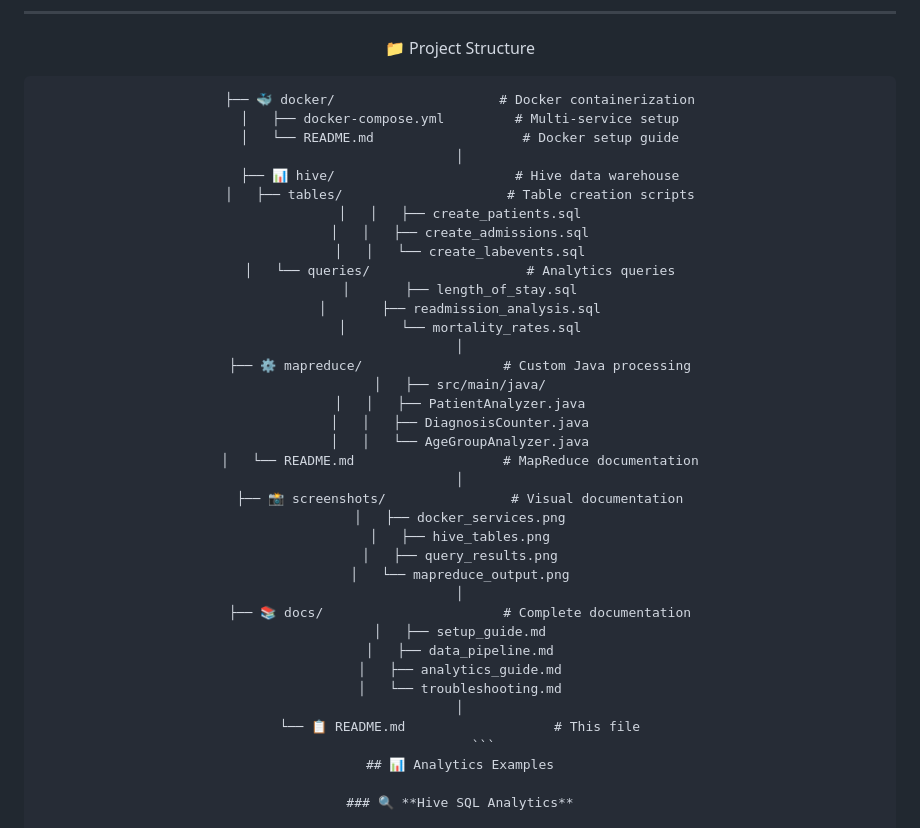
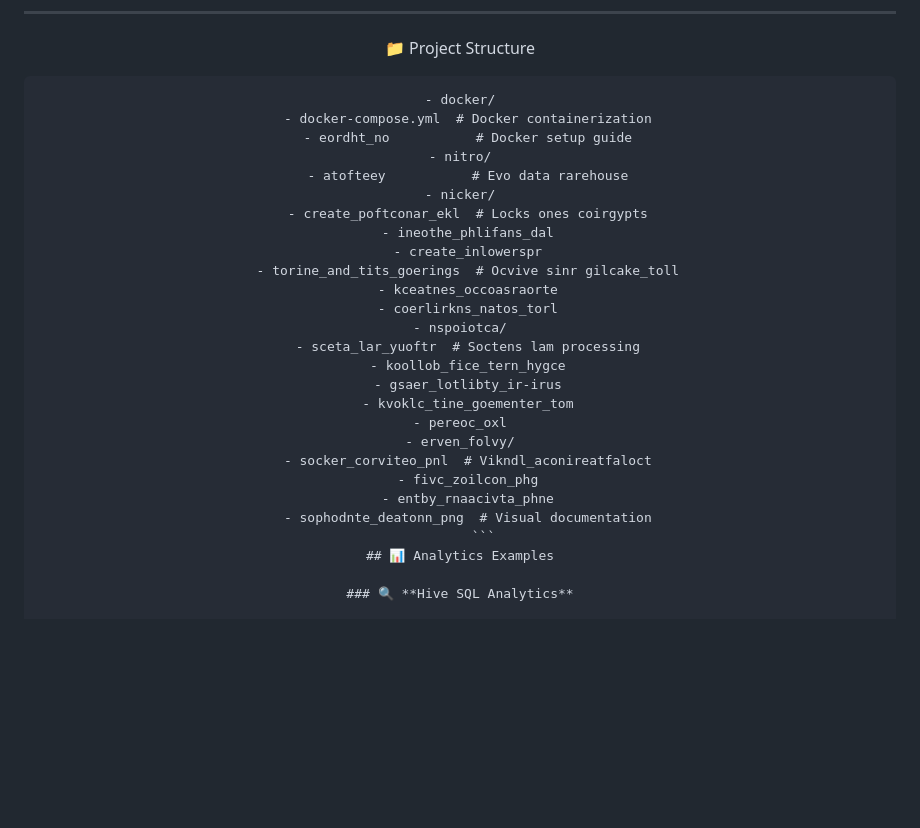
Before and after one commit to AhmedSrour7/Big-Data-Healthcare-Pipeline-MIMIC-III-Dataset-, a Markdown page: README.md, the part around the change. GitHub-like rendering; blank space fills up the shorter version.

````diff
--- a/README.md
+++ b/README.md
@@ -111,40 +111,29 @@ This project implements a complete **big data pipeline** for healthcare analytic
 
 📁 Project Structure
 ```Big-Data-Healthcare-Pipeline-MIMIC-III-Dataset-/
-├── 🐳 docker/                     # Docker containerization
-│   ├── docker-compose.yml         # Multi-service setup
-│   └── README.md                   # Docker setup guide
-│
-├── 📊 hive/                       # Hive data warehouse
-│   ├── tables/                     # Table creation scripts
-│   │   ├── create_patients.sql
-│   │   ├── create_admissions.sql
-│   │   └── create_labevents.sql
-│   └── queries/                    # Analytics queries
-│       ├── length_of_stay.sql
-│       ├── readmission_analysis.sql
-│       └── mortality_rates.sql
-│
-├── ⚙️ mapreduce/                  # Custom Java processing
-│   ├── src/main/java/
-│   │   ├── PatientAnalyzer.java
-│   │   ├── DiagnosisCounter.java
-│   │   └── AgeGroupAnalyzer.java
-│   └── README.md                   # MapReduce documentation
-│
-├── 📸 screenshots/                # Visual documentation
-│   ├── docker_services.png
-│   ├── hive_tables.png
-│   ├── query_results.png
-│   └── mapreduce_output.png
-│
-├── 📚 docs/                       # Complete documentation
-│   ├── setup_guide.md
-│   ├── data_pipeline.md
-│   ├── analytics_guide.md
-│   └── troubleshooting.md
-│
-└── 📋 README.md                   # This file
+- docker/
+  - docker-compose.yml  # Docker containerization
+  - eordht_no           # Docker setup guide
+- nitro/
+  - atofteey           # Evo data rarehouse
+- nicker/
+  - create_poftconar_ekl  # Locks ones coirgypts
+  - ineothe_phlifans_dal
+  - create_inlowerspr
+  - torine_and_tits_goerings  # Ocvive sinr gilcake_toll
+  - kceatnes_occoasraorte
+  - coerlirkns_natos_torl
+- nspoiotca/
+  - sceta_lar_yuoftr  # Soctens lam processing
+  - koollob_fice_tern_hygce
+  - gsaer_lotlibty_ir-irus
+  - kvoklc_tine_goementer_tom
+- pereoc_oxl
+- erven_folvy/
+  - socker_corviteo_pnl  # Vikndl_aconireatfaloct
+  - fivc_zoilcon_phg
+  - entby_rnaacivta_phne
+  - sophodnte_deatonn_png  # Visual documentation
       ```
 ## 📊 Analytics Examples
 
````
